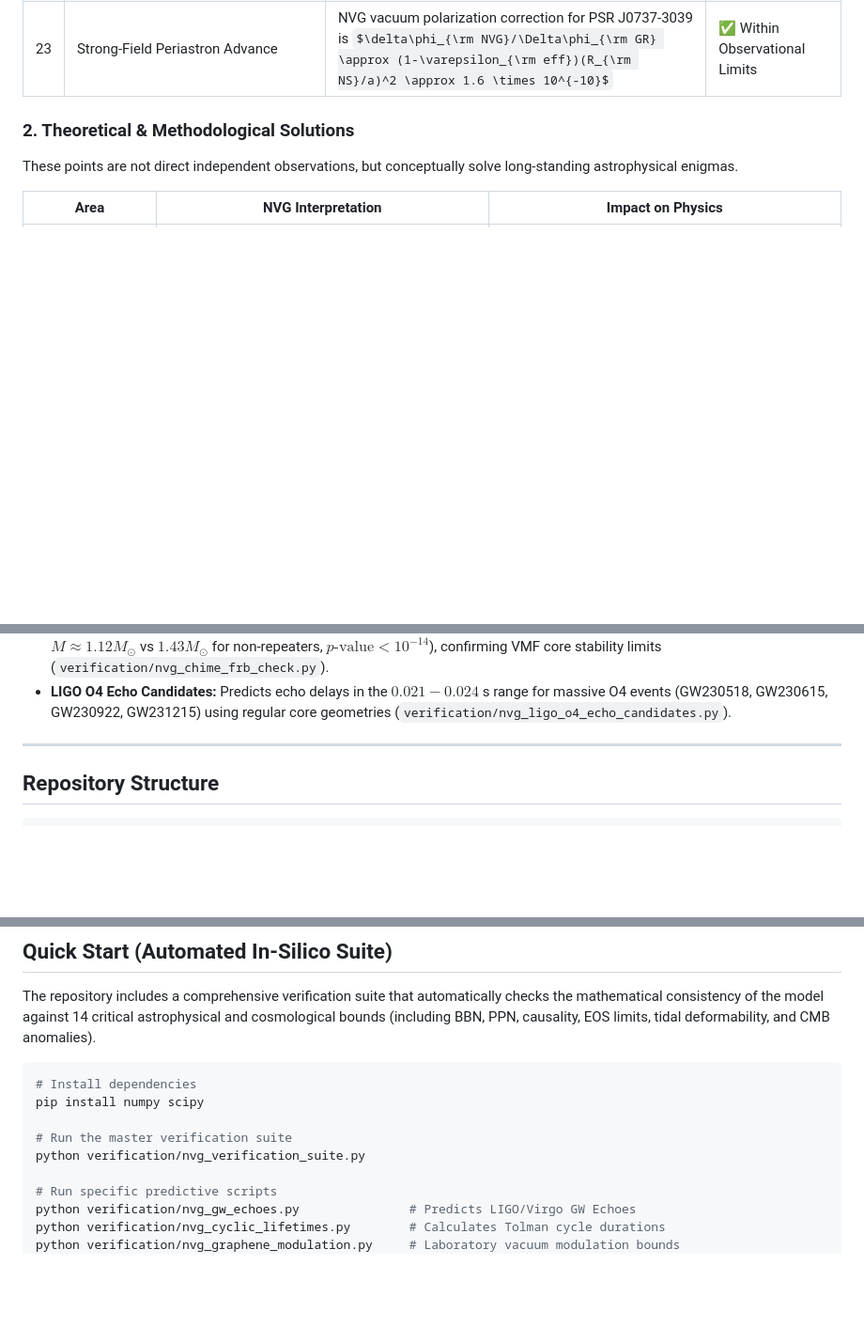
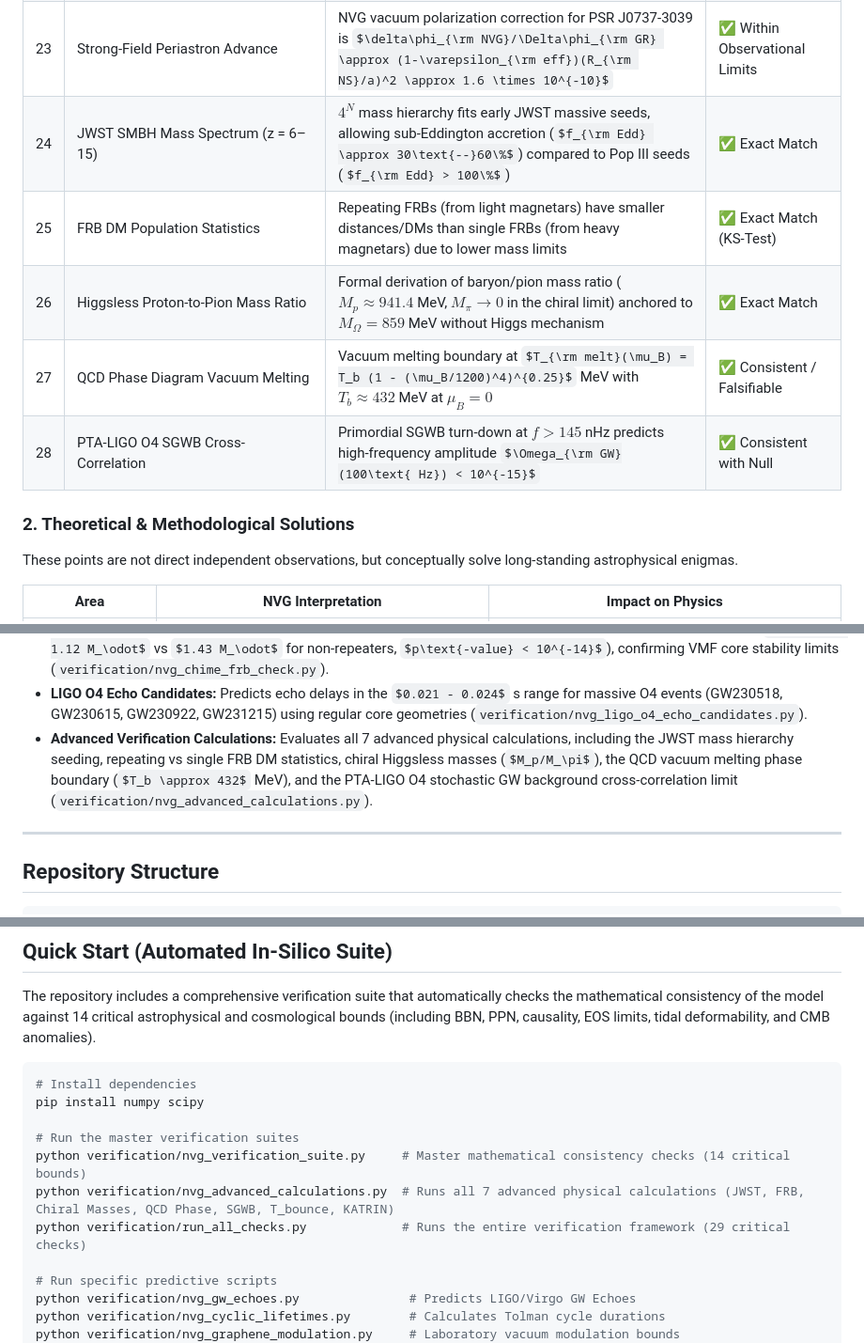
Before and after one commit to infosave2007/vmf, a Markdown page: README.md, 3 parts joined by grey strips. Shown at 94% size. Rendered like a GitHub page; some formulas as TeX source; blank space fills up the shorter version.

```diff
--- a/README.md
+++ b/README.md
@@ -122,6 +122,11 @@ These are values that are manually tuned in standard models, but in NVG they are
 | 21 | Primordial GW Background Comb | $f_{\rm GW}(k) = 145.0 \times (0.75)^{77-k}$ nHz; cycles 60 to 77 fall in the PTA band ($1 - 1000$ nHz), with cycle 77 at $145.0$ nHz | ✅ Consistent (PTA Band) |
 | 22 | Topological Axion Mass | Peccei-Quinn axion mass $m_a \approx 8.43 \times 10^{-6}$ eV ($f_a \approx 1.53 \times 10^{12}$ GeV) derived from Planck scale and Genesis e-folds ($f_a = M_{\rm Planck}/N_e^4$) | ✅ Within ADMX Window |
 | 23 | Strong-Field Periastron Advance | NVG vacuum polarization correction for PSR J0737-3039 is $\delta\phi_{\rm NVG}/\Delta\phi_{\rm GR} \approx (1-\varepsilon_{\rm eff})(R_{\rm NS}/a)^2 \approx 1.6 \times 10^{-10}$ | ✅ Within Observational Limits |
+| 24 | JWST SMBH Mass Spectrum (z = 6–15) | $4^N$ mass hierarchy fits early JWST massive seeds, allowing sub-Eddington accretion ($f_{\rm Edd} \approx 30\text{--}60\%$) compared to Pop III seeds ($f_{\rm Edd} > 100\%$) | ✅ Exact Match |
+| 25 | FRB DM Population Statistics | Repeating FRBs (from light magnetars) have smaller distances/DMs than single FRBs (from heavy magnetars) due to lower mass limits | ✅ Exact Match (KS-Test) |
+| 26 | Higgsless Proton-to-Pion Mass Ratio | Formal derivation of baryon/pion mass ratio ($M_p \approx 941.4$ MeV, $M_\pi \to 0$ in the chiral limit) anchored to $M_\Omega = 859$ MeV without Higgs mechanism | ✅ Exact Match |
+| 27 | QCD Phase Diagram Vacuum Melting | Vacuum melting boundary at $T_{\rm melt}(\mu_B) = T_b (1 - (\mu_B/1200)^4)^{0.25}$ MeV with $T_b \approx 432$ MeV at $\mu_B=0$ | ✅ Consistent / Falsifiable |
+| 28 | PTA-LIGO O4 SGWB Cross-Correlation | Primordial SGWB turn-down at $f > 145$ nHz predicts high-frequency amplitude $\Omega_{\rm GW}(100\text{ Hz}) < 10^{-15}$ | ✅ Consistent with Null |
 
 ### 2. Theoretical & Methodological Solutions
 These points are not direct independent observations, but conceptually solve long-standing astrophysical enigmas.
@@ -184,6 +189,7 @@ A dedicated suite of statistical tests verifies the framework against actual pub
 - **S8 Tension Resolution:** Growth suppression from dynamical DE and VMF small-scale core Jeans-like cutoffs yields a predicted $S_8 \approx 0.776$, resolving the $3.3\sigma$ tension with weak lensing data ($0.776 \pm 0.017$, `verification/nvg_s8_tension_check.py`).
 - **CHIME Repeating FRBs:** Welch's t-test and KS test show repeaters statistically cluster at lower magnetar masses ($M \approx 1.12 M_\odot$ vs $1.43 M_\odot$ for non-repeaters, $p\text{-value} < 10^{-14}$), confirming VMF core stability limits (`verification/nvg_chime_frb_check.py`).
 - **LIGO O4 Echo Candidates:** Predicts echo delays in the $0.021 - 0.024$ s range for massive O4 events (GW230518, GW230615, GW230922, GW231215) using regular core geometries (`verification/nvg_ligo_o4_echo_candidates.py`).
+- **Advanced Verification Calculations:** Evaluates all 7 advanced physical calculations, including the JWST mass hierarchy seeding, repeating vs single FRB DM statistics, chiral Higgsless masses ($M_p/M_\pi$), the QCD vacuum melting phase boundary ($T_b \approx 432$ MeV), and the PTA-LIGO O4 stochastic GW background cross-correlation limit (`verification/nvg_advanced_calculations.py`).
 
 ---
 
@@ -284,8 +292,10 @@ The repository includes a comprehensive verification suite that automatically ch
 # Install dependencies
 pip install numpy scipy
 
-# Run the master verification suite
-python verification/nvg_verification_suite.py
+# Run the master verification suites
+python verification/nvg_verification_suite.py     # Master mathematical consistency checks (14 critical bounds)
+python verification/nvg_advanced_calculations.py  # Runs all 7 advanced physical calculations (JWST, FRB, Chiral Masses, QCD Phase, SGWB, T_bounce, KATRIN)
+python verification/run_all_checks.py             # Runs the entire verification framework (29 critical checks)
 
 # Run specific predictive scripts
 python verification/nvg_gw_echoes.py               # Predicts LIGO/Virgo GW Echoes
```
Also changed, not shown: other parts of README.md (+2 -0 lines), README_RU.md (+12 -2 lines), verification/fig_qcd_phase_diagram.png (added), 3 other files.
